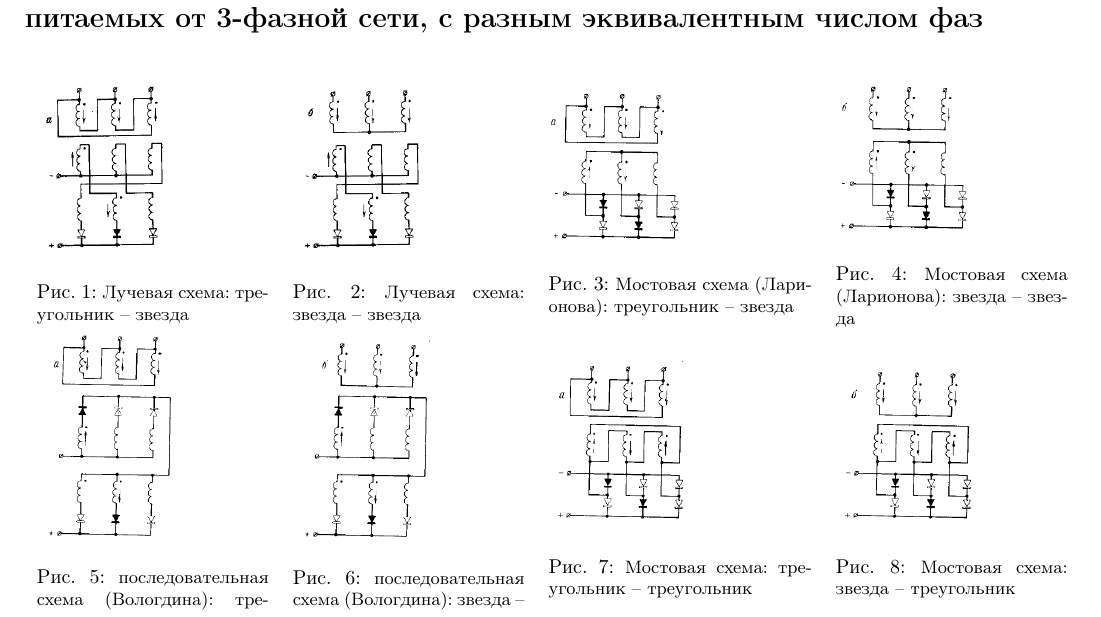
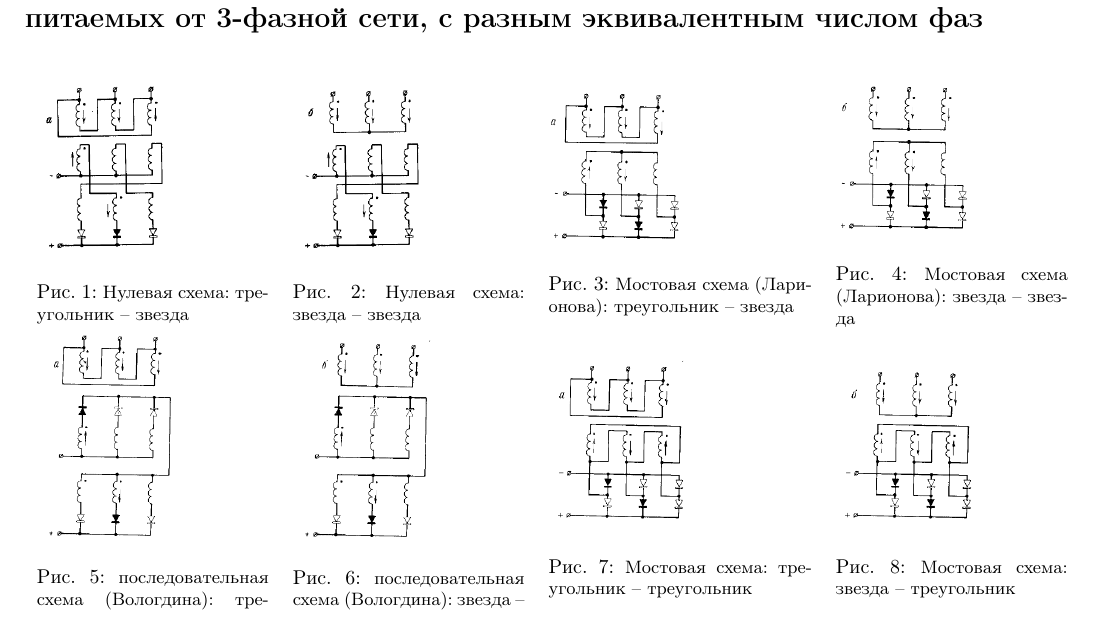
Before and after one commit to trot-t/power_electronics_virtual_labs, a LaTeX document (pract2.tex): part of page 1 of 3, cut so that both start at the same text. Compiled offline with pdfLaTeX.

Commit message:
правильное слово Нулевая

```diff
--- a/pract2.tex
+++ b/pract2.tex
@@ -47,12 +47,12 @@
 \begin{tabular}{cccc}
 \begin{minipage}{0.22\textwidth}
 	\includegraphics[scale=0.3]{schema1}
-	\caption{\small Лучевая схема: треугольник -- звезда}
+	\caption{\small Нулевая схема: треугольник -- звезда}
 \end{minipage}
 	&
 \begin{minipage}{0.22\textwidth}
         \includegraphics[scale=0.3]{schema2}
-	\caption{\small Лучевая схема: звезда -- звезда}
+	\caption{\small Нулевая схема: звезда -- звезда}
 \end{minipage}
         &
 \begin{minipage}{0.25\textwidth}
```
Also changed, not shown: pract2.pdf, pract2.tex (4 more changed lines).
